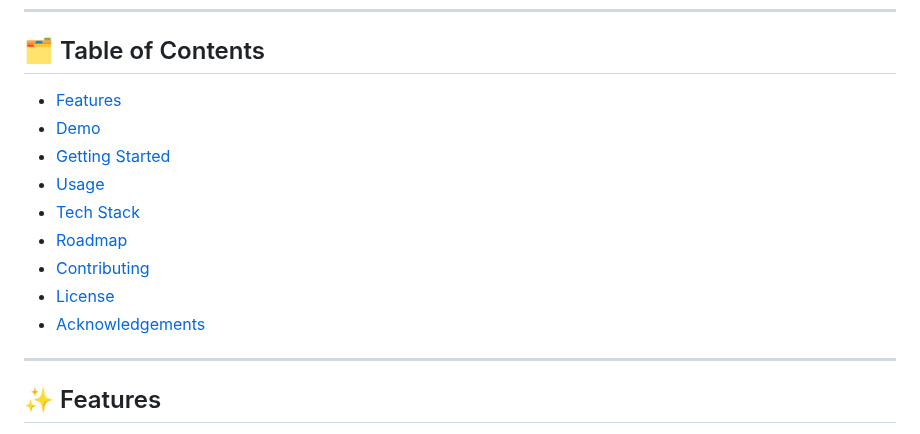
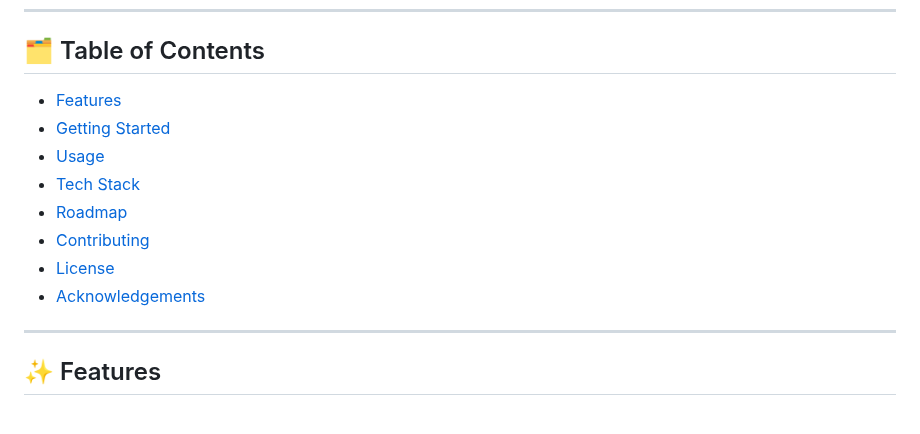
Before and after one commit to gaurav-1410/Auto-Portfolio-AI, a Markdown page: README.MD, the part around the change. Rendered like a GitHub page.

```diff
--- a/README.MD
+++ b/README.MD
@@ -31,15 +31,14 @@
 
 ## 🗂️ Table of Contents
 
-- [Features](#features)
-- [Demo](#demo)
-- [Getting Started](#getting-started)
-- [Usage](#usage)
-- [Tech Stack](#tech-stack)
-- [Roadmap](#roadmap)
-- [Contributing](#contributing)
-- [License](#license)
-- [Acknowledgements](#acknowledgements)
+- [Features](#features-)
+- [Getting Started](#getting-started-)
+- [Usage](#usage-)
+- [Tech Stack](#tech-stack-)
+- [Roadmap](#roadmap-)
+- [Contributing](#contributing-)
+- [License](#license-)
+- [Acknowledgements](#acknowledgements-)
 
 ---
 
```
